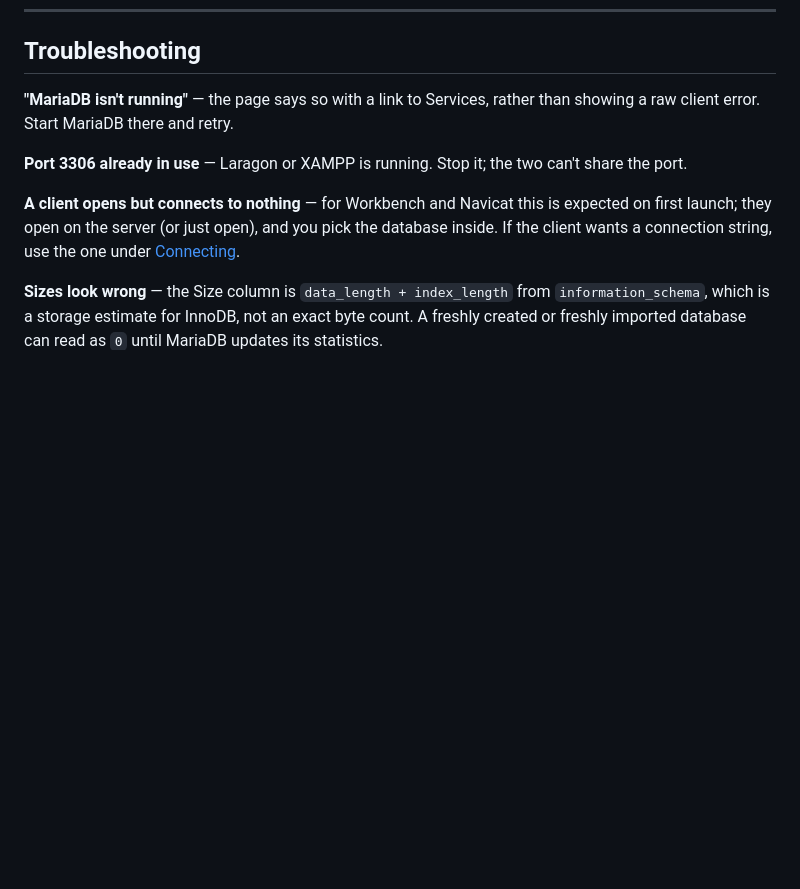
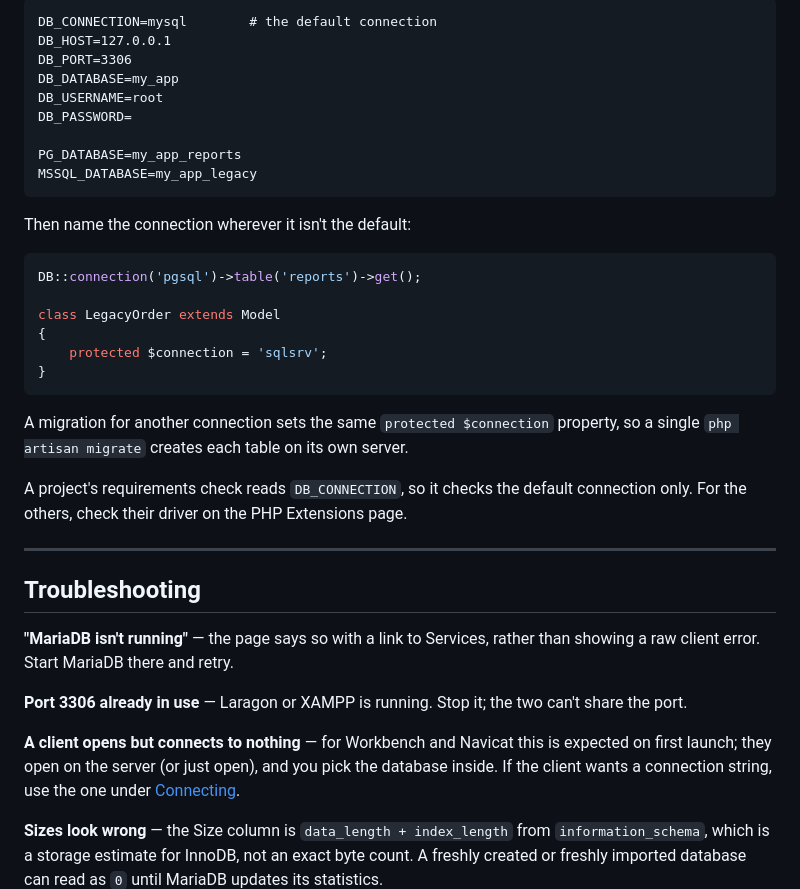
Before and after one commit to myahyazahid/rezure, a Markdown page: docs/v1/databases.md, the part around one of its changes. Drawn GitHub-style; blank space fills up the shorter version.

````diff
--- a/docs/v1/databases.md
+++ b/docs/v1/databases.md
@@ -358,3 +434,34 @@ server, the same reason it isn't offered for SQL Server.
+```dotenv
+DB_CONNECTION=mysql        # the default connection
+DB_HOST=127.0.0.1
+DB_PORT=3306
+DB_DATABASE=my_app
+DB_USERNAME=root
+DB_PASSWORD=
+
+PG_DATABASE=my_app_reports
+MSSQL_DATABASE=my_app_legacy
+```
+
+Then name the connection wherever it isn't the default:
+
+```php
+DB::connection('pgsql')->table('reports')->get();
+
+class LegacyOrder extends Model
+{
+    protected $connection = 'sqlsrv';
+}
+```
+
+A migration for another connection sets the same `protected $connection` property, so a single
+`php artisan migrate` creates each table on its own server.
+
+A project's requirements check reads `DB_CONNECTION`, so it checks the default connection
+only. For the others, check their driver on the PHP Extensions page.
+
+---
+
 ## Troubleshooting
 
 **"MariaDB isn't running"** — the page says so with a link to Services, rather than showing
````
Also changed, not shown: other parts of docs/v1/databases.md (+76 -0 lines), src-tauri/agent-docs/how-rezure-works.md (+12 -0 lines).
